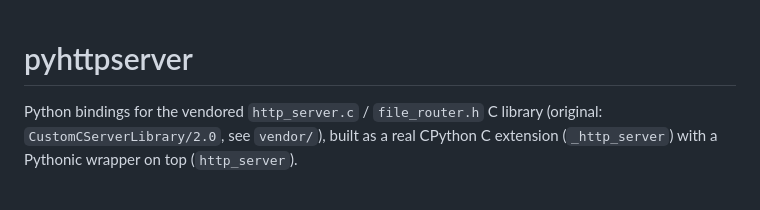
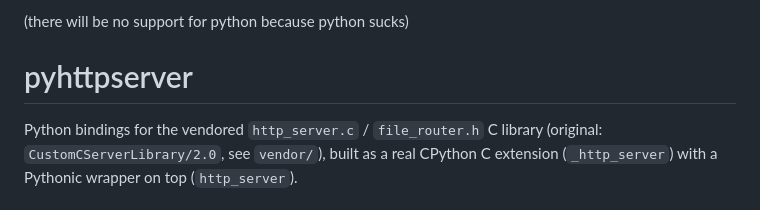
Before and after one commit to Lilicogamer13/libchttpserver, a Markdown page: README.md, the part around the change. Drawn GitHub-style.

```diff
--- a/README.md
+++ b/README.md
@@ -1,3 +1,5 @@
+(there will be no support for python because python sucks)
+
 # pyhttpserver
 
 Python bindings for the vendored `http_server.c` / `file_router.h` C library
```
